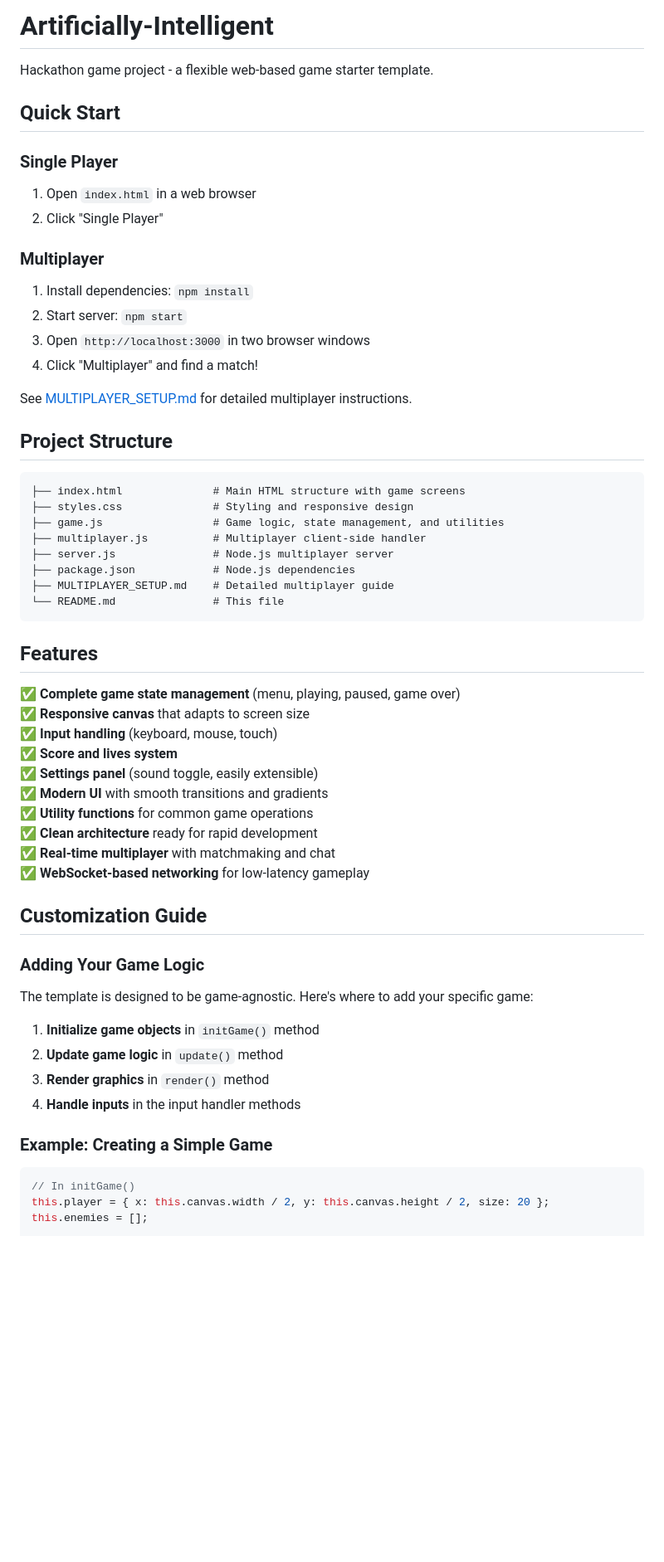
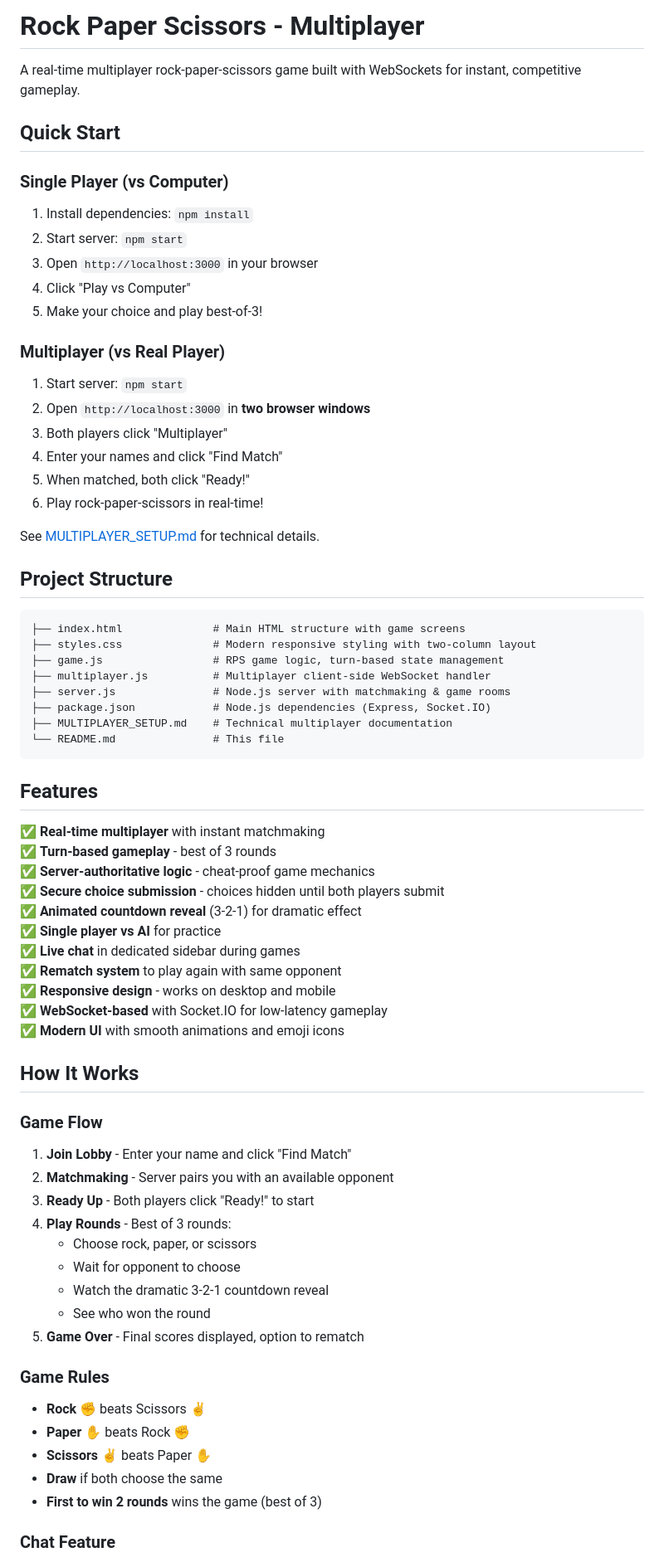
Before and after one commit to team10psdemo/Artificially-Intelligent, a Markdown page: README.md, the part around one of its changes. Shown at 83% size. GitHub-like rendering; blank space fills up the shorter version.

````diff
--- a/README.md
+++ b/README.md
@@ -1,62 +1,74 @@
-# Artificially-Intelligent
+# Rock Paper Scissors - Multiplayer
 
-Hackathon game project - a flexible web-based game starter template.
+A real-time multiplayer rock-paper-scissors game built with WebSockets for instant, competitive gameplay.
 
 ## Quick Start
 
-### Single Player
-1. Open `index.html` in a web browser
-2. Click "Single Player"
-
-### Multiplayer
+### Single Player (vs Computer)
 1. Install dependencies: `npm install`
 2. Start server: `npm start`
-3. Open `http://localhost:3000` in two browser windows
-4. Click "Multiplayer" and find a match!
+3. Open `http://localhost:3000` in your browser
+4. Click "Play vs Computer"
+5. Make your choice and play best-of-3!
 
-See [MULTIPLAYER_SETUP.md](MULTIPLAYER_SETUP.md) for detailed multiplayer instructions.
+### Multiplayer (vs Real Player)
+1. Start server: `npm start`
+2. Open `http://localhost:3000` in **two browser windows**
+3. Both players click "Multiplayer"
+4. Enter your names and click "Find Match"
+5. When matched, both click "Ready!"
+6. Play rock-paper-scissors in real-time!
+
+See [MULTIPLAYER_SETUP.md](MULTIPLAYER_SETUP.md) for technical details.
 
 ## Project Structure
 
 ```
 ├── index.html              # Main HTML structure with game screens
-├── styles.css              # Styling and responsive design
-├── game.js                 # Game logic, state management, and utilities
-├── multiplayer.js          # Multiplayer client-side handler
-├── server.js               # Node.js multiplayer server
-├── package.json            # Node.js dependencies
-├── MULTIPLAYER_SETUP.md    # Detailed multiplayer guide
+├── styles.css              # Modern responsive styling with two-column layout
+├── game.js                 # RPS game logic, turn-based state management
+├── multiplayer.js          # Multiplayer client-side WebSocket handler
+├── server.js               # Node.js server with matchmaking & game rooms
+├── package.json            # Node.js dependencies (Express, Socket.IO)
+├── MULTIPLAYER_SETUP.md    # Technical multiplayer documentation
 └── README.md               # This file
 ```
 
 ## Features
 
-✅ **Complete game state management** (menu, playing, paused, game over)
-✅ **Responsive canvas** that adapts to screen size
-✅ **Input handling** (keyboard, mouse, touch)
-✅ **Score and lives system**
-✅ **Settings panel** (sound toggle, easily extensible)
-✅ **Modern UI** with smooth transitions and gradients
-✅ **Utility functions** for common game operations
-✅ **Clean architecture** ready for rapid development
-✅ **Real-time multiplayer** with matchmaking and chat
-✅ **WebSocket-based networking** for low-latency gameplay
+✅ **Real-time multiplayer** with instant matchmaking
+✅ **Turn-based gameplay** - best of 3 rounds
+✅ **Server-authoritative logic** - cheat-proof game mechanics
+✅ **Secure choice submission** - choices hidden until both players submit
+✅ **Animated countdown reveal** (3-2-1) for dramatic effect
+✅ **Single player vs AI** for practice
+✅ **Live chat** in dedicated sidebar during games
+✅ **Rematch system** to play again with same opponent
+✅ **Responsive design** - works on desktop and mobile
+✅ **WebSocket-based** with Socket.IO for low-latency gameplay
+✅ **Modern UI** with smooth animations and emoji icons
 
-## Customization Guide
+## How It Works
 
-### Adding Your Game Logic
+### Game Flow
 
-The template is designed to be game-agnostic. Here's where to add your specific game:
+1. **Join Lobby** - Enter your name and click "Find Match"
+2. **Matchmaking** - Server pairs you with an available opponent
+3. **Ready Up** - Both players click "Ready!" to start
+4. **Play Rounds** - Best of 3 rounds:
+   - Choose rock, paper, or scissors
+   - Wait for opponent to choose
+   - Watch the dramatic 3-2-1 countdown reveal
+   - See who won the round
+5. **Game Over** - Final scores displayed, option to rematch
 
-1. **Initialize game objects** in `initGame()` method
-2. **Update game logic** in `update()` method
-3. **Render graphics** in `render()` method
-4. **Handle inputs** in the input handler methods
+### Game Rules
 
-### Example: Creating a Simple Game
+- **Rock** ✊ beats Scissors ✌️
+- **Paper** ✋ beats Rock ✊
+- **Scissors** ✌️ beats Paper ✋
+- **Draw** if both choose the same
+- **First to win 2 rounds** wins the game (best of 3)
 
-```javascript
-// In initGame()
-this.player = { x: this.canvas.width / 2, y: this.canvas.height / 2, size: 20 };
-this.enemies = [];
+### Chat Feature
 
````
Also changed, not shown: other parts of README.md (+45 -40 lines).
